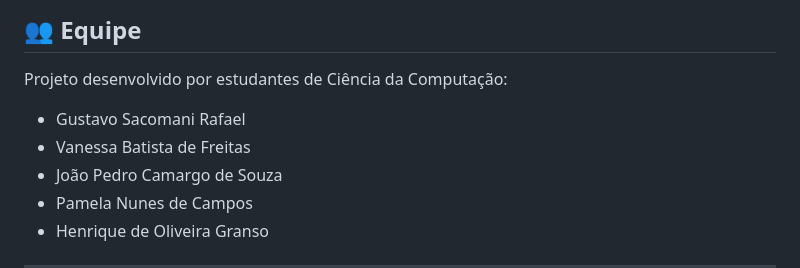
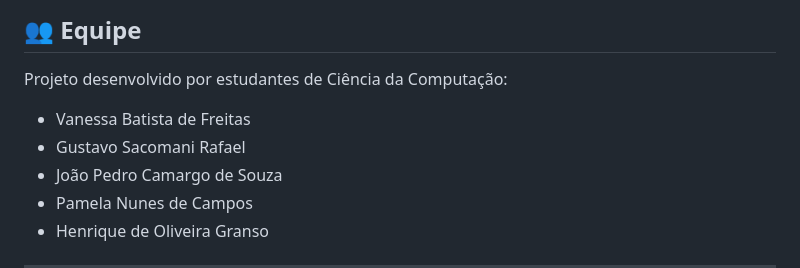
Before and after one commit to devanbatista35-cpu/Projeto-Integrador, a Markdown page: README.md, the part around the change. GitHub-like rendering.

Commit message:
Fix team member list in README

```diff
--- a/README.md
+++ b/README.md
@@ -306,8 +306,8 @@ Ambos os serviços fazem **deploy contínuo**: cada `push` na branch `main` publ
 
 Projeto desenvolvido por estudantes de Ciência da Computação:
 
+- Vanessa Batista de Freitas
 - Gustavo Sacomani Rafael
-- Vanessa Batista de Freitas
 - João Pedro Camargo de Souza
 - Pamela Nunes de Campos
 - Henrique de Oliveira Granso
```
